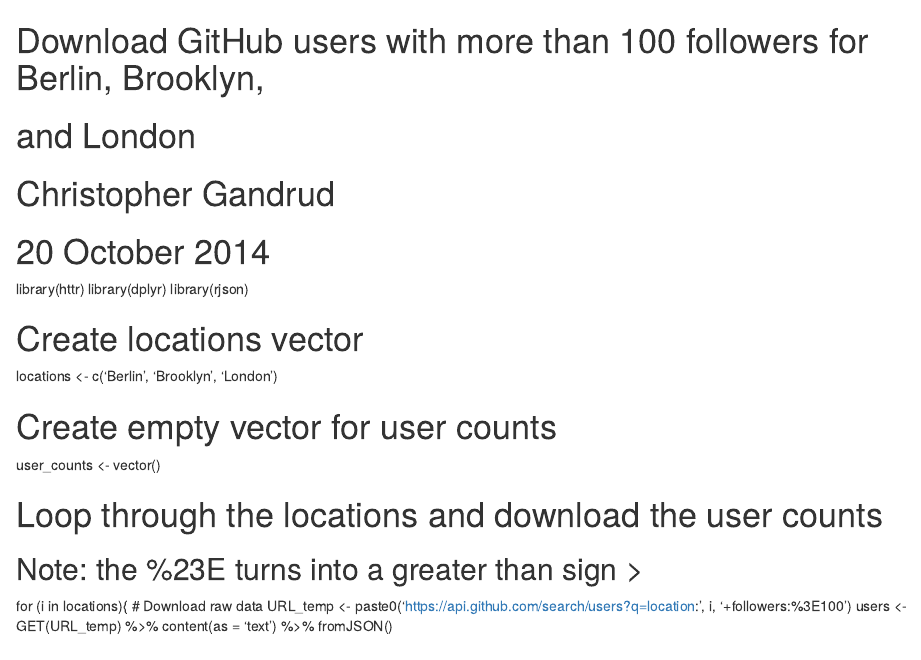
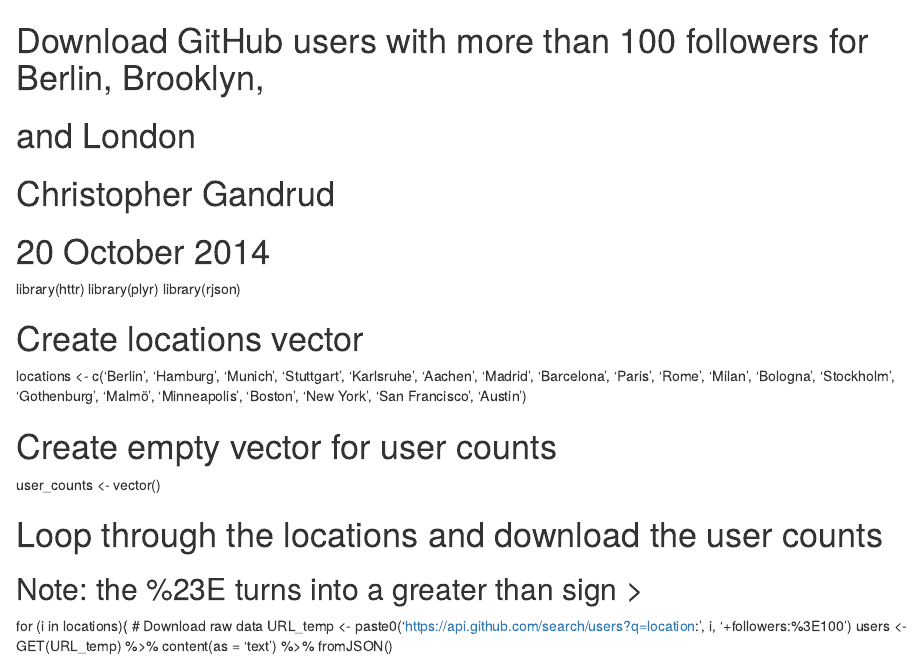
Before and after one commit to benjaminsnow/Collaborative-Research-Proposal-Assignment-Two-, an R Markdown document (Github_user_data.Rmd): the page in a window 1100 px wide, from its top. Rendered offline with R 4.5, knitr and Pandoc, with nearby package versions.

Commit message:
Update Github_user_data.Rmd
Added additional cities to pull data for

```diff
--- a/Github_user_data.Rmd
+++ b/Github_user_data.Rmd
@@ -6,11 +6,11 @@
 ########################################
 
 library(httr)
-library(dplyr)
+library(plyr)
 library(rjson)
 
 # Create locations vector
-locations <- c('Berlin', 'Brooklyn', 'London')
+locations <- c('Berlin', 'Hamburg', 'Munich', 'Stuttgart', 'Karlsruhe', 'Aachen', 'Madrid', 'Barcelona', 'Paris', 'Rome', 'Milan', 'Bologna', 'Stockholm', 'Gothenburg', 'Malmö', 'Minneapolis', 'Boston', 'New York', 'San Francisco', 'Austin')
 
 # Create empty vector for user counts
 user_counts <- vector()
```
